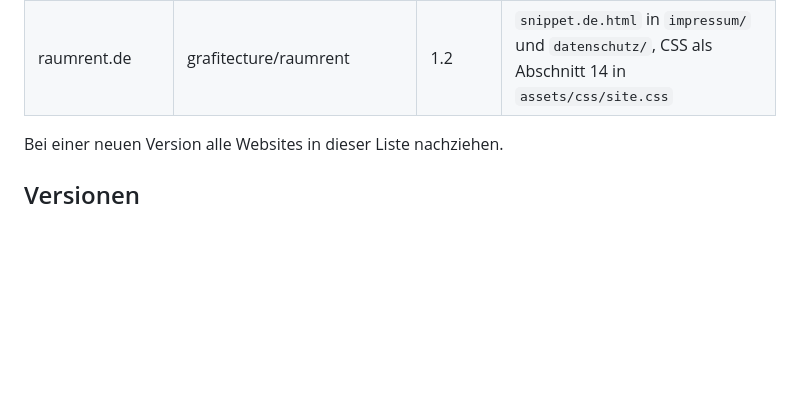
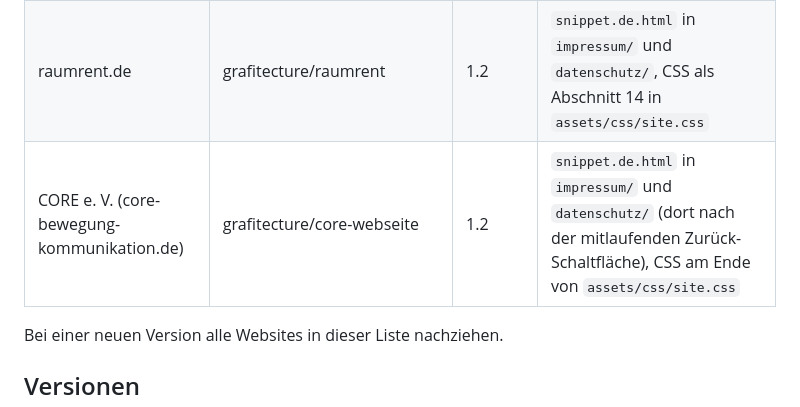
Before and after one commit to grafitecture/lannee_webseite, a Markdown page: kit/grafitecture-credit/README.md, the part around the change. Drawn GitHub-style; blank space fills up the shorter version.

Commit message:
Grafitecture-Kit: CORE (core-bewegung-kommunikation.de) unter „Eingebaut in“
Co-Authored-By: Claude Opus 5.5 <noreply@anthropic.com>
Claude-Session: https://claude.ai/code/session_0135uWaH8MkVSKE9axPR73eR

```diff
--- a/kit/grafitecture-credit/README.md
+++ b/kit/grafitecture-credit/README.md
@@ -69,6 +69,7 @@ Stellschrauben (optional, auf einem Elternelement setzen):
 | --- | --- | --- | --- |
 | L’ANNÉE (lannee.de, später 1898.ma) | grafitecture/lannee_webseite | 1.2 | Modul + CSS aus diesem Ordner |
 | raumrent.de | grafitecture/raumrent | 1.2 | `snippet.de.html` in `impressum/` und `datenschutz/`, CSS als Abschnitt 14 in `assets/css/site.css` |
+| CORE e. V. (core-bewegung-kommunikation.de) | grafitecture/core-webseite | 1.2 | `snippet.de.html` in `impressum/` und `datenschutz/` (dort nach der mitlaufenden Zurück-Schaltfläche), CSS am Ende von `assets/css/site.css` |
 
 Bei einer neuen Version alle Websites in dieser Liste nachziehen.
 
```
